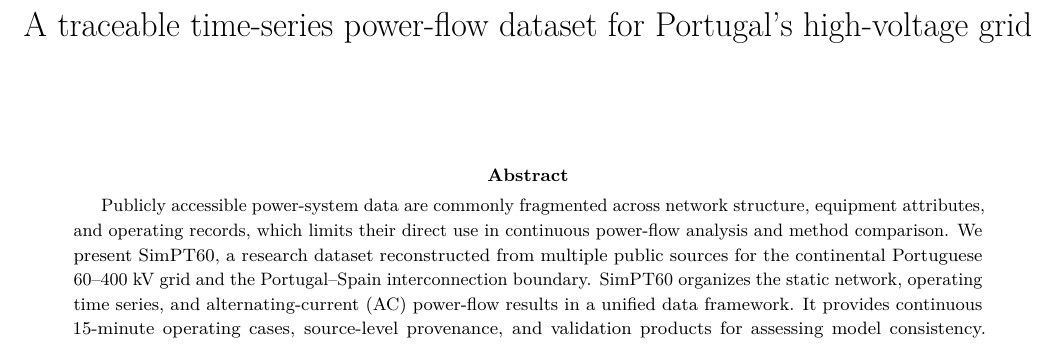
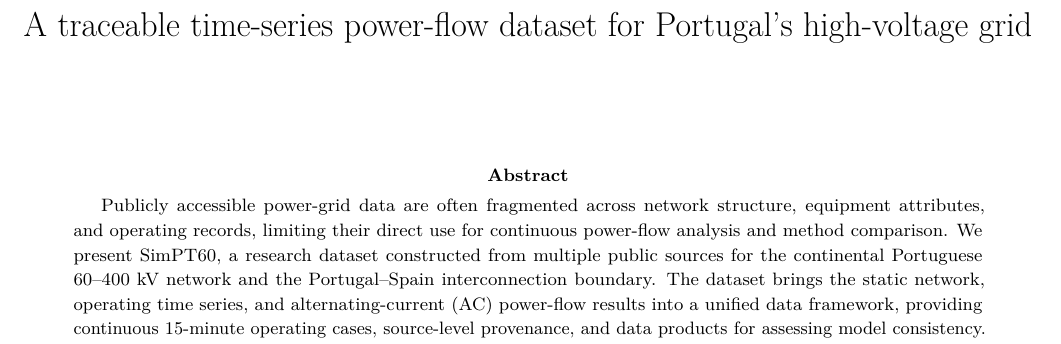
Before and after one commit to MingLeiZhou/PortugueseOPD, a LaTeX paper (paper/SimPT60_submission_en.tex): part of page 1 of 19, cut so that both start at the same text. Compiled offline with pdfLaTeX.

Commit message:
Use preferred abstract wording in submission manuscript

```diff
--- a/paper/SimPT60_submission_en.tex
+++ b/paper/SimPT60_submission_en.tex
@@ -136,13 +136,13 @@ high-voltage grid}
 \begin{document}
 \maketitle
 \begin{abstract}
-Publicly accessible power-system data are commonly fragmented across
-network structure, equipment attributes, and operating records, which
-limits their direct use in continuous power-flow analysis and method
-comparison. We present SimPT60, a research dataset reconstructed from
-multiple public sources for the continental Portuguese 60--400 kV grid
-and the Portugal--Spain interconnection boundary. SimPT60 organizes the
-static network, operating time series, and alternating-current (AC)
-power-flow results in a unified data framework. It provides continuous
-15-minute operating cases, source-level provenance, and validation
-products for assessing model consistency. The dataset supports
+Publicly accessible power-grid data are often fragmented across network
+structure, equipment attributes, and operating records, limiting their
+direct use for continuous power-flow analysis and method comparison. We
+present SimPT60, a research dataset constructed from multiple public
+sources for the continental Portuguese 60--400 kV network and the
+Portugal--Spain interconnection boundary. The dataset brings the static
+network, operating time series, and alternating-current (AC) power-flow
+results into a unified data framework, providing continuous 15-minute
+operating cases, source-level provenance, and data products for
+assessing model consistency. SimPT60 supports time-series power-flow
```
Also changed, not shown: paper/SimPT60_submission_en.md (+1 -1 lines), paper/SimPT60_submission_en.pdf, paper/SimPT60_submission_en.tex (13 more changed lines), 2 other files.
